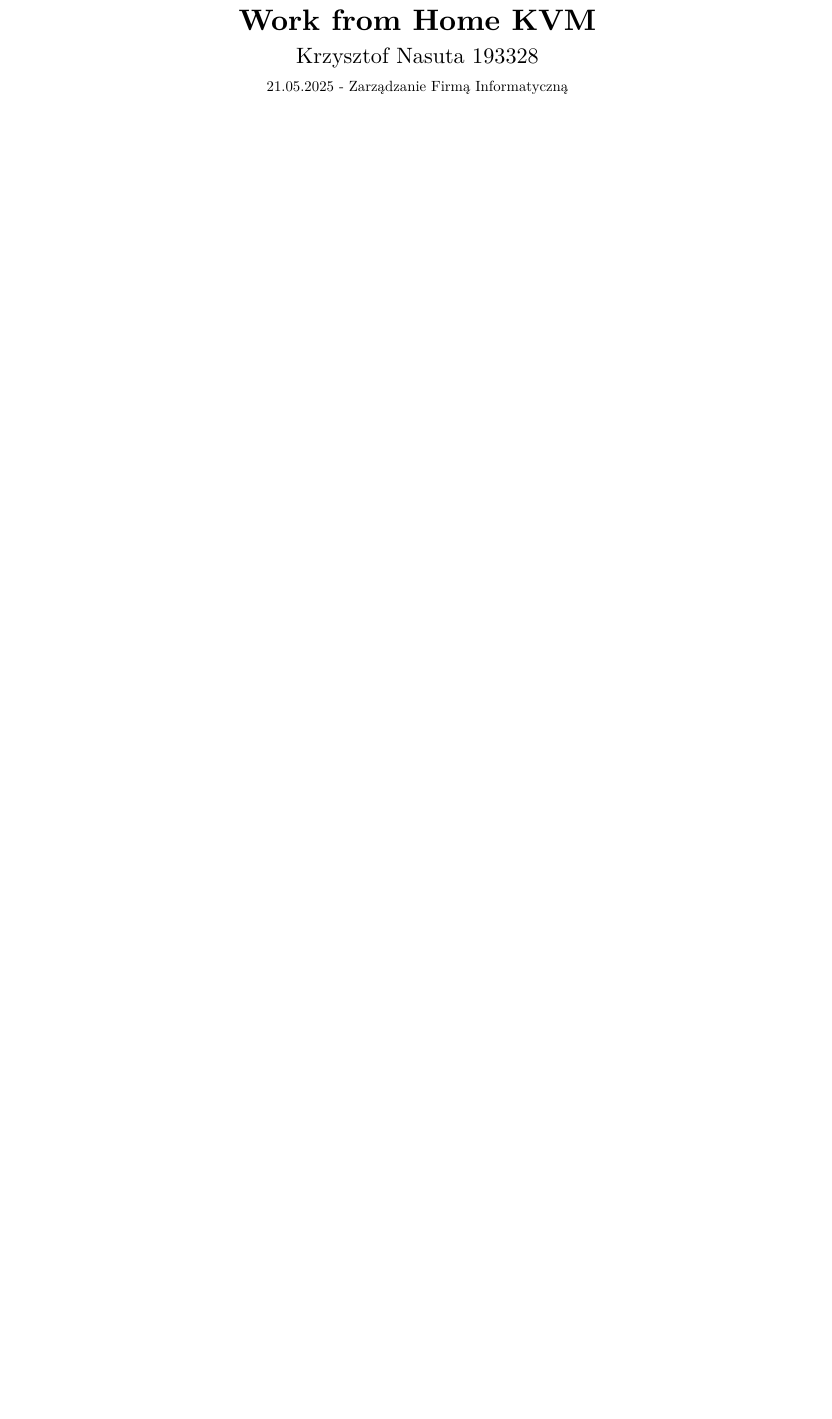
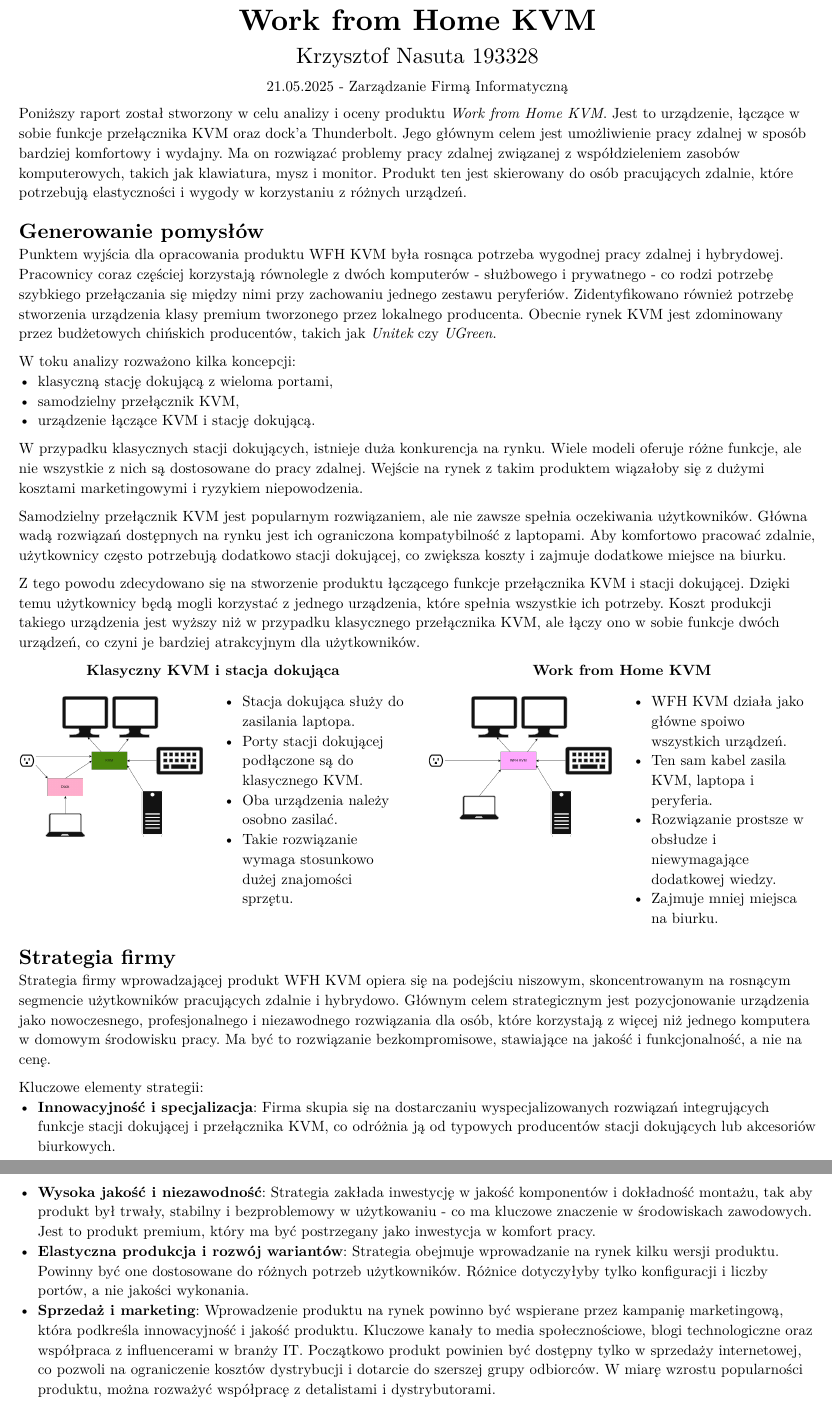
Before and after one commit to Nasus20202/ZFI, a Typst document (raport.typ): part of the page before the commit and two parts of pages 1 and 2 of 2 after it, the two joined at a grey line, cut so that both start at the same text, the shorter picture padded with empty space. The pictures show the PDF file raport.pdf that the author committed with the source.

Commit message:
feat: add more content to report

```diff
--- a/raport.typ
+++ b/raport.typ
@@ -28,3 +27,22 @@
     text(size: 10pt)[21.05.2025 - Zarządzanie Firmą Informatyczną],
   )
 ]
+
+Poniższy raport został stworzony w celu analizy i oceny produktu _Work from Home KVM_. Jest to urządzenie, łączące w sobie funkcje przełącznika KVM oraz dock'a Thunderbolt. Jego głównym celem jest umożliwienie pracy zdalnej w sposób bardziej komfortowy i wydajny. Ma on rozwiązać problemy pracy zdalnej związanej z współdzieleniem zasobów komputerowych, takich jak klawiatura, mysz i monitor. Produkt ten jest skierowany do osób pracujących zdalnie, które potrzebują elastyczności i wygody w korzystaniu z różnych urządzeń.
+
+= Generowanie pomysłów
+
+Punktem wyjścia dla opracowania produktu WFH KVM była rosnąca potrzeba wygodnej pracy zdalnej i hybrydowej. Pracownicy coraz częściej korzystają równolegle z dwóch komputerów - służbowego i prywatnego - co rodzi potrzebę szybkiego przełączania się między nimi przy zachowaniu jednego zestawu peryferiów. Zidentyfikowano również potrzebę stworzenia urządzenia klasy premium tworzonego przez lokalnego producenta. Obecnie rynek KVM jest zdominowany przez budżetowych chińskich producentów, takich jak _Unitek_ czy _UGreen_.
+
+W toku analizy rozważono kilka koncepcji:
+- klasyczną stację dokującą z wieloma portami,
+- samodzielny przełącznik KVM,
+- urządzenie łączące KVM i stację dokującą.
+
+W przypadku klasycznych stacji dokujących, istnieje duża konkurencja na rynku. Wiele modeli oferuje różne funkcje, ale nie wszystkie z nich są dostosowane do pracy zdalnej. Wejście na rynek z takim produktem wiązałoby się z dużymi kosztami marketingowymi i ryzykiem niepowodzenia.
+
+Samodzielny przełącznik KVM jest popularnym rozwiązaniem, ale nie zawsze spełnia oczekiwania użytkowników. Główna wadą rozwiązań dostępnych na rynku jest ich ograniczona kompatybilność z laptopami. Aby komfortowo pracować zdalnie, użytkownicy często potrzebują dodatkowo stacji dokującej, co zwiększa koszty i zajmuje dodatkowe miejsce na biurku.
+
+Z tego powodu zdecydowano się na stworzenie produktu łączącego funkcje przełącznika KVM i stacji dokującej. Dzięki temu użytkownicy będą mogli korzystać z jednego urządzenia, które spełnia wszystkie ich potrzeby. Koszt produkcji takiego urządzenia jest wyższy niż w przypadku klasycznego przełącznika KVM, ale łączy ono w sobie funkcje dwóch urządzeń, co czyni je bardziej atrakcyjnym dla użytkowników.
+
+#grid(
@@ -30,0 +52,30 @@
+    align(center)[*Klasyczny KVM i stacja dokująca*],
+  ),
+    grid.cell(colspan: 2,
+    align(center)[*Work from Home KVM*],
+  ),
+  [#image("img/classic.drawio.png")],
+  [
+    - Stacja dokująca służy do zasilania laptopa.
+    - Porty stacji dokującej podłączone są do klasycznego KVM.
+    - Oba urządzenia należy osobno zasilać.
+    - Takie rozwiązanie wymaga stosunkowo dużej znajomości sprzętu.
+  ],
+  [#image("img/wfh-kvm.drawio.png")],
+  [
+    - WFH KVM działa jako główne spoiwo wszystkich urządzeń.
+    - Ten sam kabel zasila KVM, laptopa i peryferia.
+    - Rozwiązanie prostsze w obsłudze i niewymagające dodatkowej wiedzy.
+    - Zajmuje mniej miejsca na biurku.
+  ],
+)
+
+= Strategia firmy
+
+Strategia firmy wprowadzającej produkt WFH KVM opiera się na podejściu niszowym, skoncentrowanym na rosnącym segmencie użytkowników pracujących zdalnie i hybrydowo. Głównym celem strategicznym jest pozycjonowanie urządzenia jako nowoczesnego, profesjonalnego i niezawodnego rozwiązania dla osób, które korzystają z więcej niż jednego komputera w domowym środowisku pracy. Ma być to rozwiązanie bezkompromisowe, stawiające na jakość i funkcjonalność, a nie na cenę.
+
+Kluczowe elementy strategii:
+- *Innowacyjność i specjalizacja*: Firma skupia się na dostarczaniu wyspecjalizowanych rozwiązań integrujących funkcje stacji dokującej i przełącznika KVM, co odróżnia ją od typowych producentów stacji dokujących lub akcesoriów biurkowych.
+- *Wysoka jakość i niezawodność*: Strategia zakłada inwestycję w jakość komponentów i dokładność montażu, tak aby produkt był trwały, stabilny i bezproblemowy w użytkowaniu - co ma kluczowe znaczenie w środowiskach zawodowych. Jest to produkt premium, który ma być postrzegany jako inwestycja w komfort pracy.
+- *Elastyczna produkcja i rozwój wariantów*: Strategia obejmuje wprowadzanie na rynek kilku wersji produktu. Powinny być one dostosowane do różnych potrzeb użytkowników. Różnice dotyczyłyby tylko konfiguracji i liczby portów, a nie jakości wykonania.
+- *Sprzedaż i marketing*: Wprowadzenie produktu na rynek powinno być wspierane przez kampanię marketingową, która podkreśla innowacyjność i jakość produktu. Kluczowe kanały to media społecznościowe, blogi technologiczne oraz współpraca z influencerami w branży IT. Początkowo produkt powinien być dostępny tylko w sprzedaży internetowej, co pozwoli na ograniczenie kosztów dystrybucji i dotarcie do szerszej grupy odbiorców. W miarę wzrostu popularności produktu, można rozważyć współpracę z detalistami i dystrybutorami.
@@ -30,0 +89 @@
+= Wprowadzenie produktu na rynek
```
Also changed, not shown: img/classic.drawio.png (added), img/wfh-kvm.drawio.png (added), prezentacja.pdf, raport.pdf, raport.typ (13 more changed lines), 2 other files.
